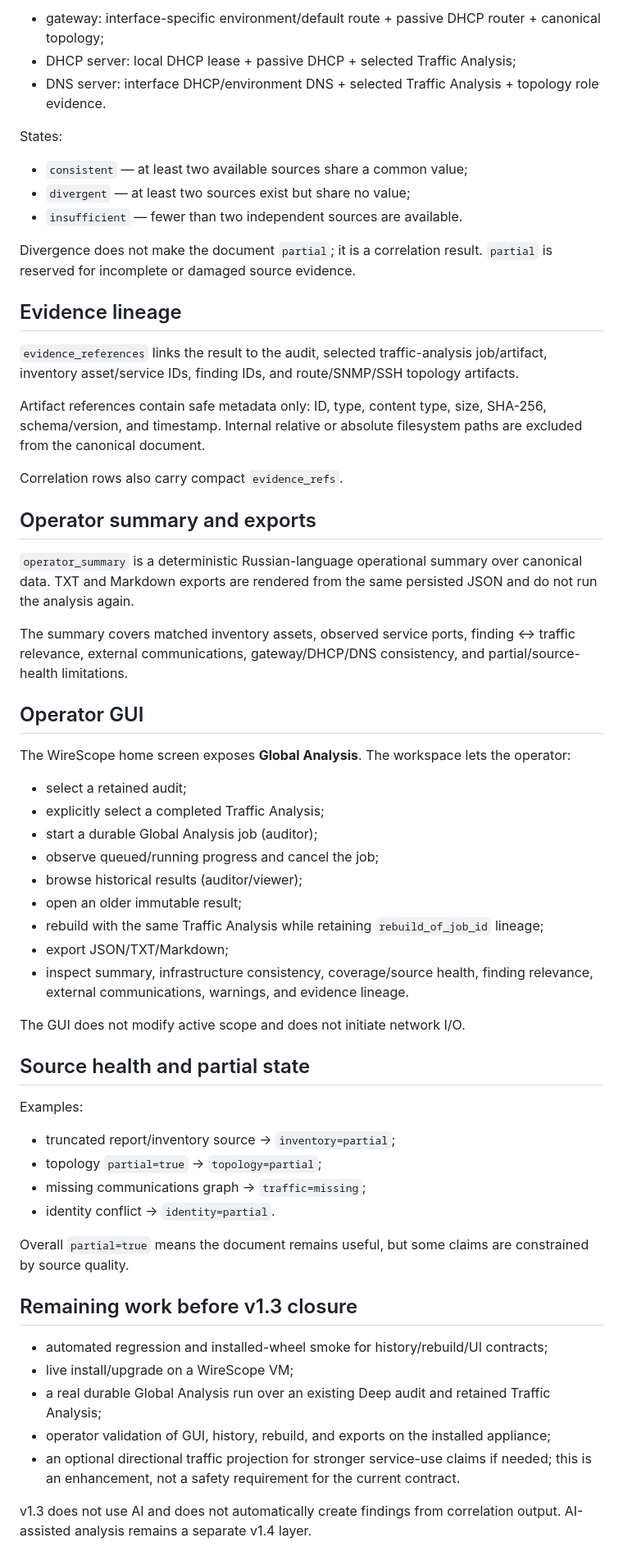
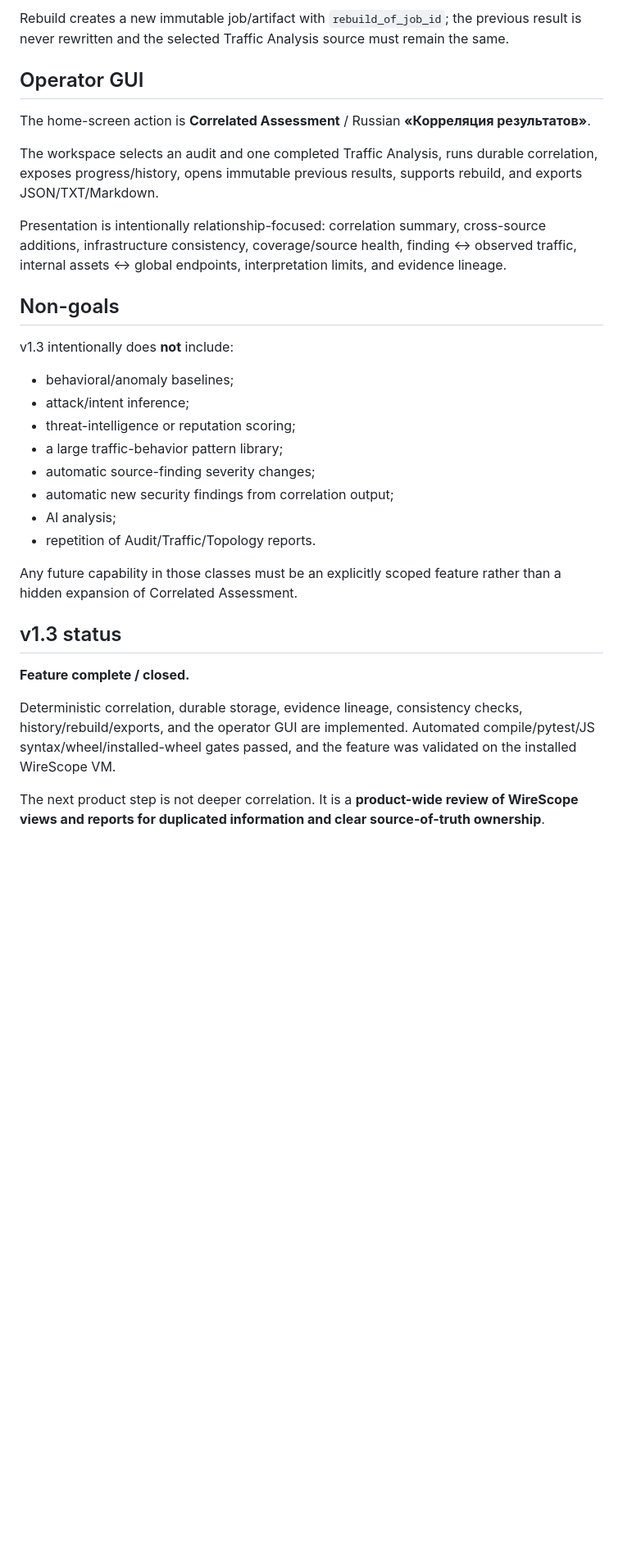
Before and after one commit to kmvkos/wirescope, a Markdown page: docs/en/GLOBAL_ANALYSIS_MODEL.md, the part around one of its changes. Shown at 82% size. GitHub-like rendering; blank space fills up the shorter version.

Commit message:
Docs: close v1.3 as Correlated Assessment in English

```diff
--- a/docs/en/GLOBAL_ANALYSIS_MODEL.md
+++ b/docs/en/GLOBAL_ANALYSIS_MODEL.md
@@ -212,62 +160,32 @@ Global Analysis compares independent persisted observations:
-- gateway: interface-specific environment/default route + passive DHCP router + canonical topology;
-- DHCP server: local DHCP lease + passive DHCP + selected Traffic Analysis;
-- DNS server: interface DHCP/environment DNS + selected Traffic Analysis + topology role evidence.
-
-States:
-
-- `consistent` — at least two available sources share a common value;
-- `divergent` — at least two sources exist but share no value;
-- `insufficient` — fewer than two independent sources are available.
-
-Divergence does not make the document `partial`; it is a correlation result. `partial` is reserved for incomplete or damaged source evidence.
-
-## Evidence lineage
-
-`evidence_references` links the result to the audit, selected traffic-analysis job/artifact, inventory asset/service IDs, finding IDs, and route/SNMP/SSH topology artifacts.
-
-Artifact references contain safe metadata only: ID, type, content type, size, SHA-256, schema/version, and timestamp. Internal relative or absolute filesystem paths are excluded from the canonical document.
-
-Correlation rows also carry compact `evidence_refs`.
-
-## Operator summary and exports
-
-`operator_summary` is a deterministic Russian-language operational summary over canonical data. TXT and Markdown exports are rendered from the same persisted JSON and do not run the analysis again.
-
-The summary covers matched inventory assets, observed service ports, finding ↔ traffic relevance, external communications, gateway/DHCP/DNS consistency, and partial/source-health limitations.
+Rebuild creates a new immutable job/artifact with `rebuild_of_job_id`; the previous result is never rewritten and the selected Traffic Analysis source must remain the same.
 
 ## Operator GUI
 
-The WireScope home screen exposes **Global Analysis**. The workspace lets the operator:
+The home-screen action is **Correlated Assessment** / Russian **«Корреляция результатов»**.
 
-- select a retained audit;
-- explicitly select a completed Traffic Analysis;
-- start a durable Global Analysis job (auditor);
-- observe queued/running progress and cancel the job;
-- browse historical results (auditor/viewer);
-- open an older immutable result;
-- rebuild with the same Traffic Analysis while retaining `rebuild_of_job_id` lineage;
-- export JSON/TXT/Markdown;
-- inspect summary, infrastructure consistency, coverage/source health, finding relevance, external communications, warnings, and evidence lineage.
+The workspace selects an audit and one completed Traffic Analysis, runs durable correlation, exposes progress/history, opens immutable previous results, supports rebuild, and exports JSON/TXT/Markdown.
 
-The GUI does not modify active scope and does not initiate network I/O.
+Presentation is intentionally relationship-focused: correlation summary, cross-source additions, infrastructure consistency, coverage/source health, finding ↔ observed traffic, internal assets ↔ global endpoints, interpretation limits, and evidence lineage.
 
-## Source health and partial state
+## Non-goals
 
-Examples:
+v1.3 intentionally does **not** include:
 
-- truncated report/inventory source → `inventory=partial`;
-- topology `partial=true` → `topology=partial`;
-- missing communications graph → `traffic=missing`;
-- identity conflict → `identity=partial`.
+- behavioral/anomaly baselines;
+- attack/intent inference;
+- threat-intelligence or reputation scoring;
+- a large traffic-behavior pattern library;
+- automatic source-finding severity changes;
+- automatic new security findings from correlation output;
+- AI analysis;
+- repetition of Audit/Traffic/Topology reports.
 
-Overall `partial=true` means the document remains useful, but some claims are constrained by source quality.
+Any future capability in those classes must be an explicitly scoped feature rather than a hidden expansion of Correlated Assessment.
 
-## Remaining work before v1.3 closure
+## v1.3 status
 
-- automated regression and installed-wheel smoke for history/rebuild/UI contracts;
-- live install/upgrade on a WireScope VM;
-- a real durable Global Analysis run over an existing Deep audit and retained Traffic Analysis;
-- operator validation of GUI, history, rebuild, and exports on the installed appliance;
-- an optional directional traffic projection for stronger service-use claims if needed; this is an enhancement, not a safety requirement for the current contract.
+**Feature complete / closed.**
 
-v1.3 does not use AI and does not automatically create findings from correlation output. AI-assisted analysis remains a separate v1.4 layer.
+Deterministic correlation, durable storage, evidence lineage, consistency checks, history/rebuild/exports, and the operator GUI are implemented. Automated compile/pytest/JS syntax/wheel/installed-wheel gates passed, and the feature was validated on the installed WireScope VM.
+
+The next product step is not deeper correlation. It is a **product-wide review of WireScope views and reports for duplicated information and clear source-of-truth ownership**.
```
Also changed, not shown: other parts of docs/en/GLOBAL_ANALYSIS_MODEL.md (+103 -155 lines).
